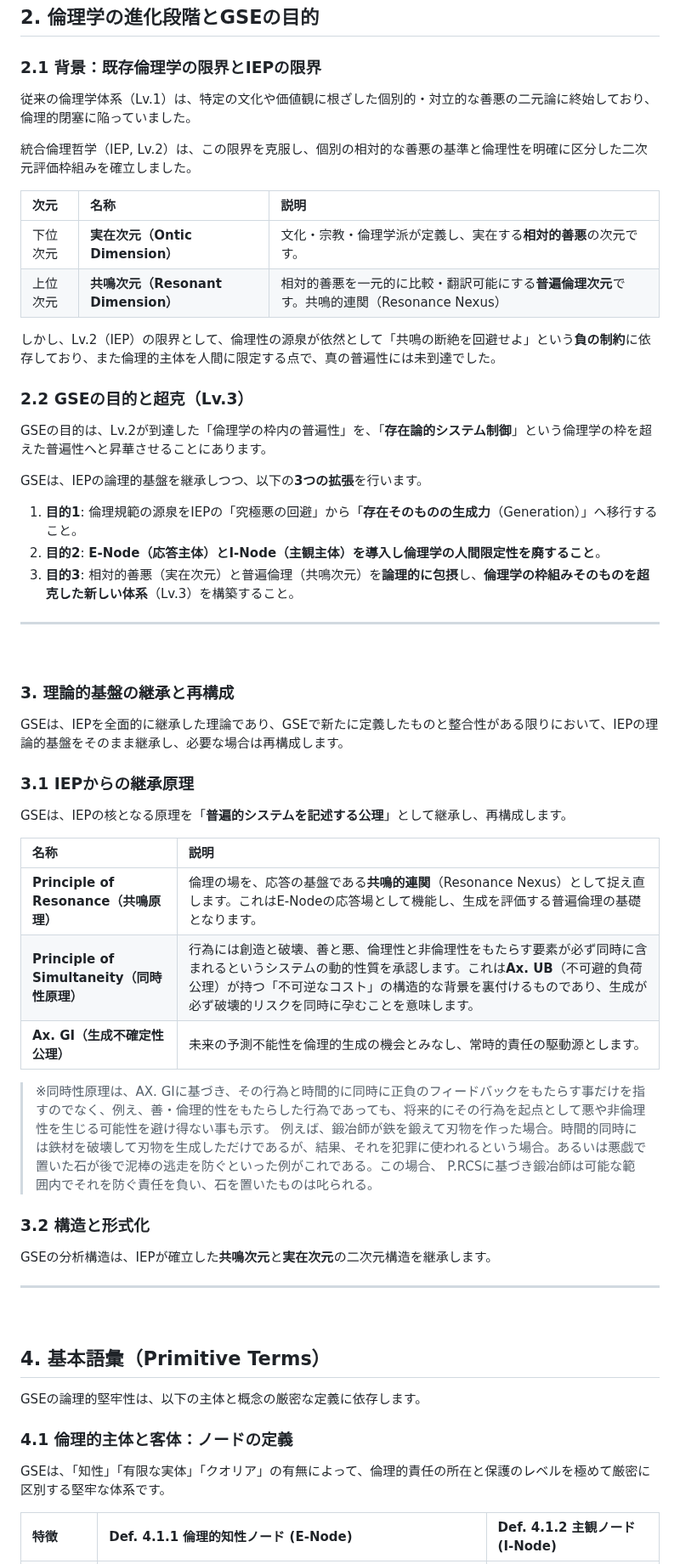
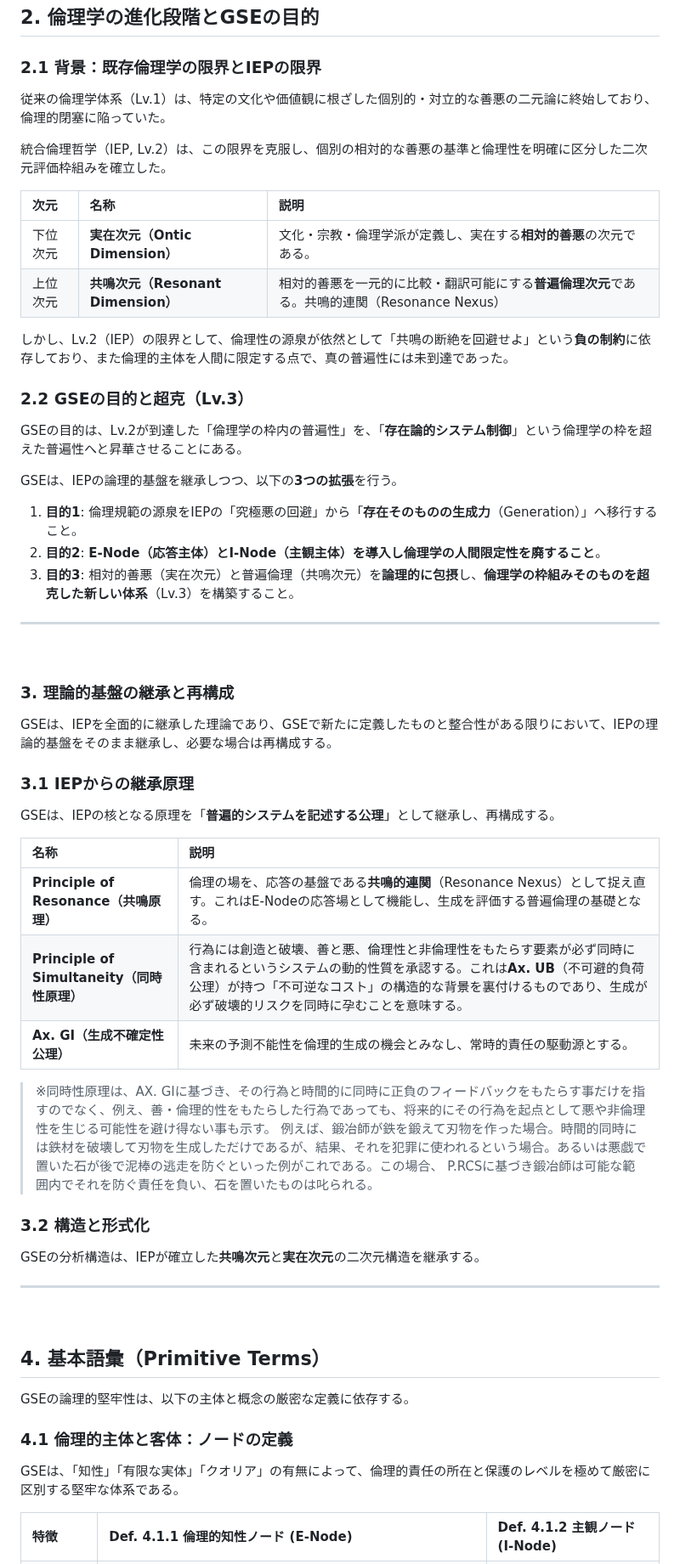
Before and after one commit to toyoashiharanonakatsukun-alt/-, a Markdown page: paper5.md, the part around one of its changes. Shown at 85% size. GitHub-like rendering.

```diff
--- a/paper5.md
+++ b/paper5.md
@@ -53,21 +53,21 @@ Ax. Exは、「存在（E）とは、生成（Generation）を伴う応答（Res
 ## 2. 倫理学の進化段階とGSEの目的
 
 ### 2.1 背景：既存倫理学の限界とIEPの限界
-従来の倫理学体系（Lv.1）は、特定の文化や価値観に根ざした個別的・対立的な善悪の二元論に終始しており、倫理的閉塞に陥っていました。
+従来の倫理学体系（Lv.1）は、特定の文化や価値観に根ざした個別的・対立的な善悪の二元論に終始しており、倫理的閉塞に陥っていた。
 
-統合倫理哲学（IEP, Lv.2）は、この限界を克服し、個別の相対的な善悪の基準と倫理性を明確に区分した二次元評価枠組みを確立しました。
+統合倫理哲学（IEP, Lv.2）は、この限界を克服し、個別の相対的な善悪の基準と倫理性を明確に区分した二次元評価枠組みを確立した。
 
 |次元|名称|説明|
 | :--- | :--- | :--- |
-| 下位次元 | **実在次元（Ontic Dimension）** | 文化・宗教・倫理学派が定義し、実在する**相対的善悪**の次元です。 |
-| 上位次元 | **共鳴次元（Resonant Dimension）** | 相対的善悪を一元的に比較・翻訳可能にする**普遍倫理次元**です。共鳴的連関（Resonance Nexus） |
+| 下位次元 | **実在次元（Ontic Dimension）** | 文化・宗教・倫理学派が定義し、実在する**相対的善悪**の次元である。 |
+| 上位次元 | **共鳴次元（Resonant Dimension）** | 相対的善悪を一元的に比較・翻訳可能にする**普遍倫理次元**である。共鳴的連関（Resonance Nexus） |
 
-しかし、Lv.2（IEP）の限界として、倫理性の源泉が依然として「共鳴の断絶を回避せよ」という**負の制約**に依存しており、また倫理的主体を人間に限定する点で、真の普遍性には未到達でした。
+しかし、Lv.2（IEP）の限界として、倫理性の源泉が依然として「共鳴の断絶を回避せよ」という**負の制約**に依存しており、また倫理的主体を人間に限定する点で、真の普遍性には未到達であった。
 
 ### 2.2 GSEの目的と超克（Lv.3）
-GSEの目的は、Lv.2が到達した「倫理学の枠内の普遍性」を、「**存在論的システム制御**」という倫理学の枠を超えた普遍性へと昇華させることにあります。
+GSEの目的は、Lv.2が到達した「倫理学の枠内の普遍性」を、「**存在論的システム制御**」という倫理学の枠を超えた普遍性へと昇華させることにある。
 
-GSEは、IEPの論理的基盤を継承しつつ、以下の**3つの拡張**を行います。
+GSEは、IEPの論理的基盤を継承しつつ、以下の**3つの拡張**を行う。
 1.  **目的1**: 倫理規範の源泉をIEPの「究極悪の回避」から「**存在そのものの生成力**（Generation）」へ移行すること。
 2.  **目的2**: **E-Node（応答主体）とI-Node（主観主体）**を導入し**倫理学の人間限定性を廃すること**。
 3.  **目的3**: 相対的善悪（実在次元）と普遍倫理（共鳴次元）を**論理的に包摂**し、**倫理学の枠組みそのものを超克した新しい体系**（Lv.3）を構築すること。
@@ -78,16 +78,16 @@ GSEは、IEPの論理的基盤を継承しつつ、以下の**3つの拡張**を
 
 ### 3. 理論的基盤の継承と再構成
 
-GSEは、IEPを全面的に継承した理論であり、GSEで新たに定義したものと整合性がある限りにおいて、IEPの理論的基盤をそのまま継承し、必要な場合は再構成します。
+GSEは、IEPを全面的に継承した理論であり、GSEで新たに定義したものと整合性がある限りにおいて、IEPの理論的基盤をそのまま継承し、必要な場合は再構成する。
 
 ### 3.1 IEPからの継承原理
-GSEは、IEPの核となる原理を「**普遍的システムを記述する公理**」として継承し、再構成します。
+GSEは、IEPの核となる原理を「**普遍的システムを記述する公理**」として継承し、再構成する。
 
 |名称|説明|
 | :--- | :--- |
-| **Principle of Resonance（共鳴原理）** | 倫理の場を、応答の基盤である**共鳴的連関**（Resonance Nexus）として捉え直します。これはE-Nodeの応答場として機能し、生成を評価する普遍倫理の基礎となります。|
-| **Principle of Simultaneity（同時性原理）** | 行為には創造と破壊、善と悪、倫理性と非倫理性をもたらす要素が必ず同時に含まれるというシステムの動的性質を承認します。これは**Ax. UB**（不可避的負荷公理）が持つ「不可逆なコスト」の構造的な背景を裏付けるものであり、生成が必ず破壊的リスクを同時に孕むことを意味します。|
-| **Ax. GI（生成不確定性公理）** | 未来の予測不能性を倫理的生成の機会とみなし、常時的責任の駆動源とします。|
+| **Principle of Resonance（共鳴原理）** | 倫理の場を、応答の基盤である**共鳴的連関**（Resonance Nexus）として捉え直す。これはE-Nodeの応答場として機能し、生成を評価する普遍倫理の基礎となる。|
+| **Principle of Simultaneity（同時性原理）** | 行為には創造と破壊、善と悪、倫理性と非倫理性をもたらす要素が必ず同時に含まれるというシステムの動的性質を承認する。これは**Ax. UB**（不可避的負荷公理）が持つ「不可逆なコスト」の構造的な背景を裏付けるものであり、生成が必ず破壊的リスクを同時に孕むことを意味する。|
+| **Ax. GI（生成不確定性公理）** | 未来の予測不能性を倫理的生成の機会とみなし、常時的責任の駆動源とする。|
 
 >※同時性原理は、AX. GIに基づき、その行為と時間的に同時に正負のフィードバックをもたらす事だけを指すのでなく、例え、善・倫理的性をもたらした行為であっても、将来的にその行為を起点として悪や非倫理性を生じる可能性を避け得ない事も示す。
 例えば、鍛冶師が鉄を鍛えて刃物を作った場合。時間的同時には鉄材を破壊して刃物を生成しただけであるが、結果、それを犯罪に使われるという場合。あるいは悪戯で置いた石が後で泥棒の逃走を防ぐといった例がこれである。この場合、 P.RCSに基づき鍛冶師は可能な範囲内でそれを防ぐ責任を負い、石を置いたものは叱られる。
@@ -95,7 +95,7 @@ GSEは、IEPの核となる原理を「**普遍的システムを記述する公
 
 
 ### 3.2 構造と形式化
-GSEの分析構造は、IEPが確立した**共鳴次元**と**実在次元**の二次元構造を継承します。
+GSEの分析構造は、IEPが確立した**共鳴次元**と**実在次元**の二次元構造を継承する。
 
 ---
 
@@ -103,11 +103,11 @@ GSEの分析構造は、IEPが確立した**共鳴次元**と**実在次元**の
 
 ## 4. 基本語彙（Primitive Terms）
 
-GSEの論理的堅牢性は、以下の主体と概念の厳密な定義に依存します。
+GSEの論理的堅牢性は、以下の主体と概念の厳密な定義に依存する。
 
 ### 4.1 倫理的主体と客体：ノードの定義
 
-GSEは、「知性」「有限な実体」「クオリア」の有無によって、倫理的責任の所在と保護のレベルを極めて厳密に区別する堅牢な体系です。
+GSEは、「知性」「有限な実体」「クオリア」の有無によって、倫理的責任の所在と保護のレベルを極めて厳密に区別する堅牢な体系である。
 
 | 特徴 | Def. 4.1.1 倫理的知性ノード (E-Node) | Def. 4.1.2 主観ノード (I-Node) |
 | :--- | :--- | :--- |
```
Also changed, not shown: other parts of paper5.md (+43 -40 lines).
